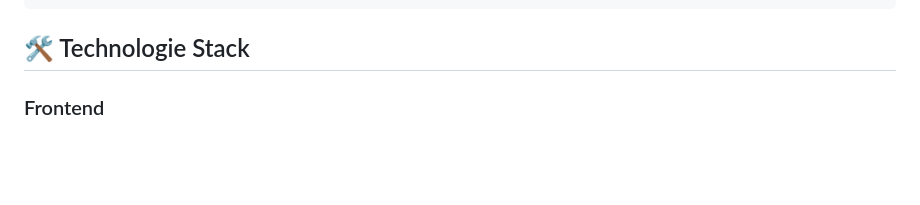
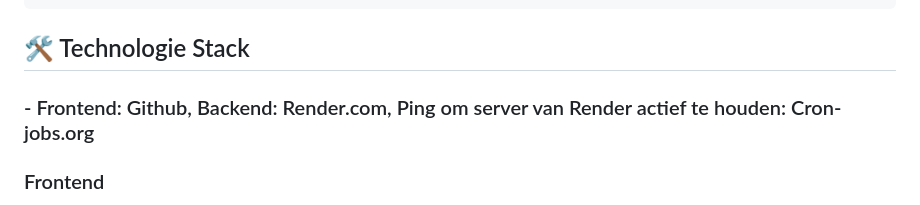
Before and after one commit to Baum87/systeemplafondCalculator, a Markdown page: README.md, the part around the change. Rendered like a GitHub page; blank space fills up the shorter version.

Commit message:
Opzet Software README.md
Waar alles draait

````diff
--- a/README.md
+++ b/README.md
@@ -27,6 +27,8 @@ systeemplafond-rekenmachine/
 ```
 
 ## 🛠️ Technologie Stack
+
+### - Frontend: Github, Backend: Render.com, Ping om server van Render actief te houden: Cron-jobs.org
 
 ### Frontend
 - **HTML5** - Semantische markup
````
